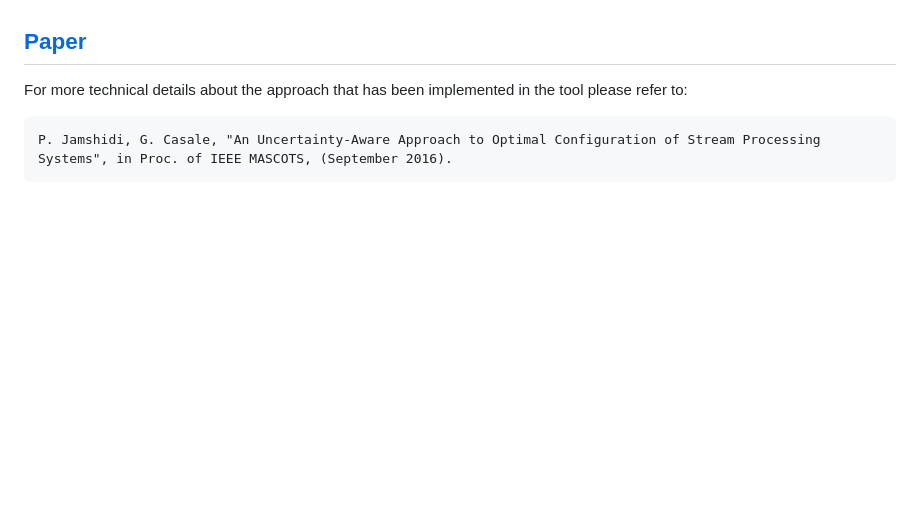
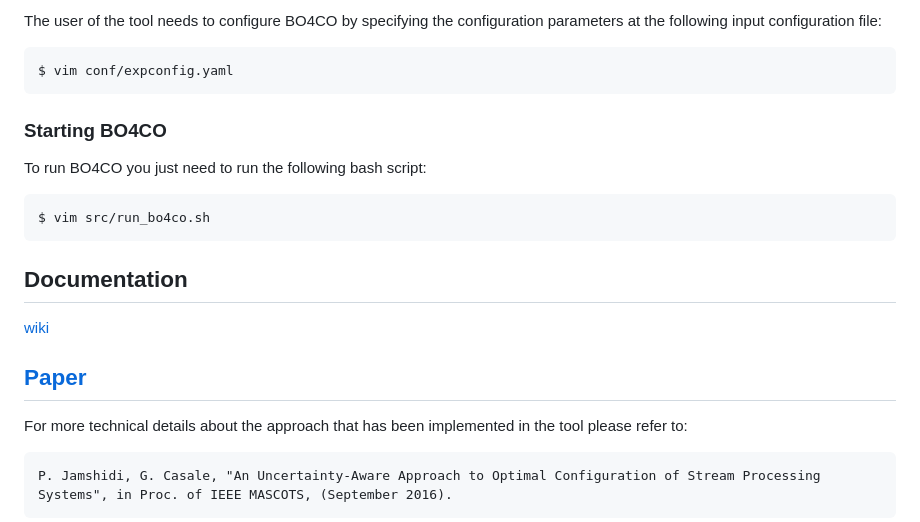
Before and after one commit to dice-project/DICE-Configuration-BO4CO, a Markdown page: README.md, the part around the change printed below. Rendered like a GitHub page; blank space fills up the shorter version.

````diff
--- a/README.md
+++ b/README.md
@@ -12,3 +60,19 @@ Documentation can be found here:
+The user of the tool needs to configure BO4CO by specifying the configuration parameters at the following input configuration file:
+
+```bash
+$ vim conf/expconfig.yaml
+```
+
+### Starting BO4CO
+
+To run BO4CO you just need to run the following bash script:
+
+
+```bash
+$ vim src/run_bo4co.sh
+```
+
+## Documentation
 [wiki](https://github.com/dice-project/DICE-Configuration-BO4CO/wiki)
 
 ## [Paper](https://arxiv.org/pdf/1606.06543v1)
````
Also changed, not shown: other parts of README.md (+53 -5 lines), doc/latex/figures/bo4co-arch.png (added).
